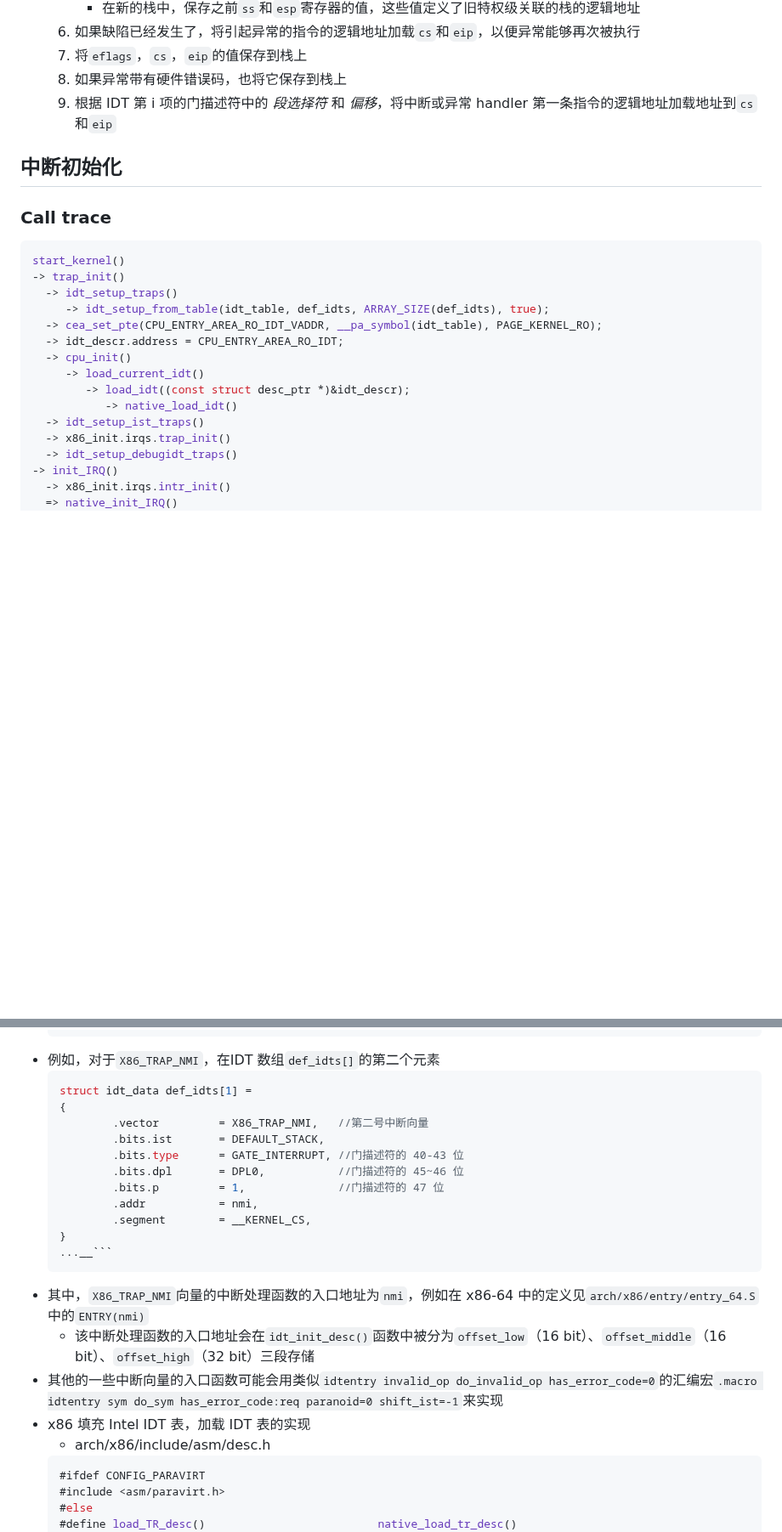
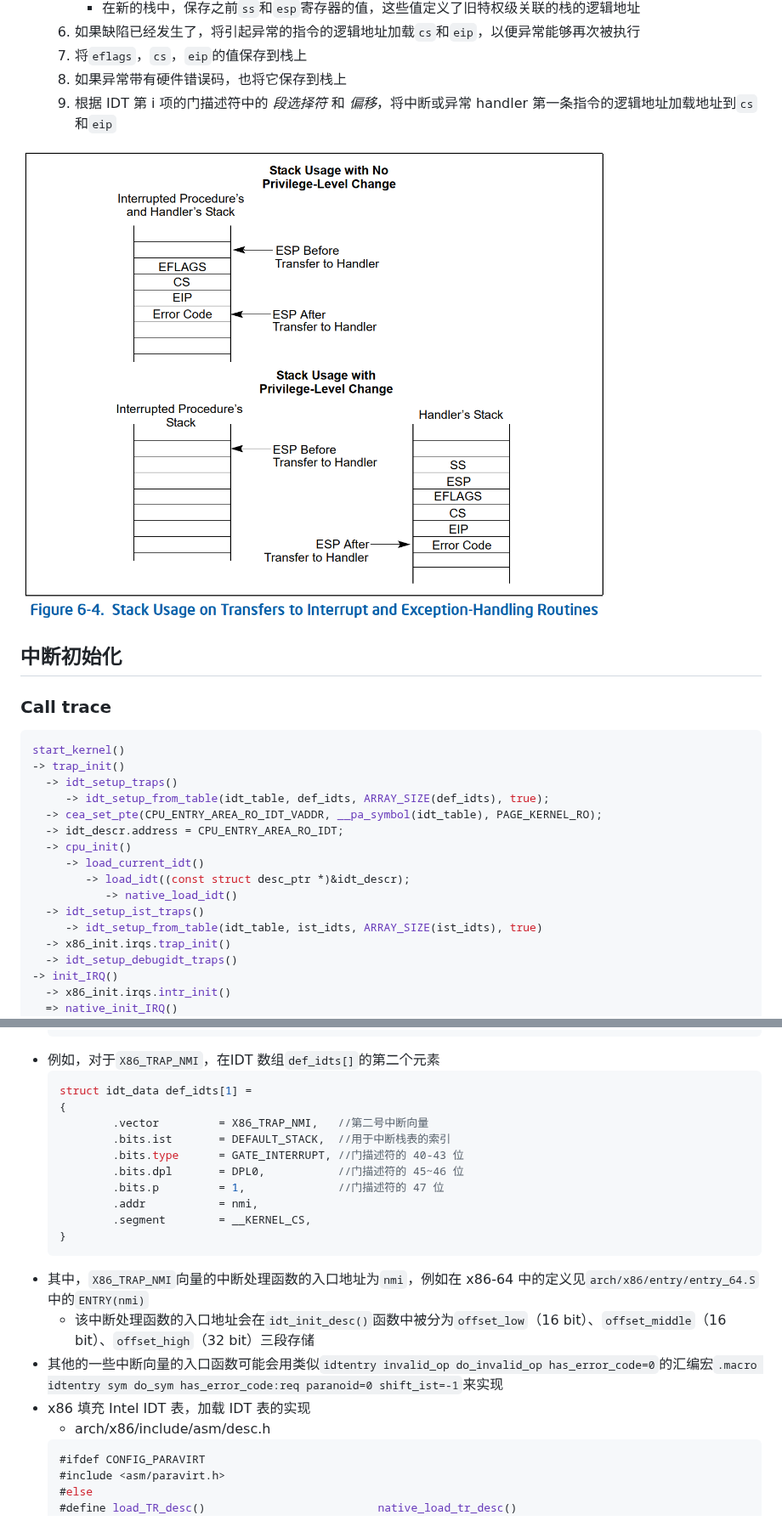
Before and after one commit to freelancer-leon/notes, a Markdown page: kernel/irq.md, 2 parts joined by grey strips. Shown at 85% size. Drawn GitHub-style; pictures changed too: kernel/pic/x86_stack_irq_exp.png (added); blank space fills up the shorter version.

````diff
--- a/kernel/irq.md
+++ b/kernel/irq.md
@@ -50,9 +50,11 @@
   8. 如果异常带有硬件错误码，也将它保存到栈上
   9. 根据 IDT 第 i 项的门描述符中的 *段选择符* 和 *偏移*，将中断或异常 handler 第一条指令的逻辑地址加载地址到`cs`和`eip`
 
+![Stack Usage on Transfers to Interrupt and Exception-Handling Routines](pic/x86_stack_irq_exp.png)
+
 ## 中断初始化
 ### Call trace
-```c
+```cpp
 start_kernel()
 -> trap_init()
   -> idt_setup_traps()
@@ -64,6 +66,7 @@ start_kernel()
         -> load_idt((const struct desc_ptr *)&idt_descr);
            -> native_load_idt()
   -> idt_setup_ist_traps()
+     -> idt_setup_from_table(idt_table, ist_idts, ARRAY_SIZE(ist_idts), true)
   -> x86_init.irqs.trap_init()
   -> idt_setup_debugidt_traps()
 -> init_IRQ()
@@ -232,25 +235,24 @@ start_kernel()
   ...*```
   ```
 * 例如，对于`X86_TRAP_NMI`，在IDT 数组`def_idts[]`的第二个元素
-  ```c
+  ```cpp
   struct idt_data def_idts[1] =
   {
           .vector         = X86_TRAP_NMI,   //第二号中断向量
-          .bits.ist       = DEFAULT_STACK,
+          .bits.ist       = DEFAULT_STACK,  //用于中断栈表的索引
           .bits.type      = GATE_INTERRUPT, //门描述符的 40-43 位
           .bits.dpl       = DPL0,           //门描述符的 45~46 位
           .bits.p         = 1,              //门描述符的 47 位
           .addr           = nmi,
           .segment        = __KERNEL_CS,
   }
-  ...__```
   ```
 * 其中，`X86_TRAP_NMI`向量的中断处理函数的入口地址为`nmi`，例如在 x86-64 中的定义见`arch/x86/entry/entry_64.S`中的`ENTRY(nmi)`
   * 该中断处理函数的入口地址会在`idt_init_desc()`函数中被分为`offset_low`（16 bit）、`offset_middle`（16 bit）、`offset_high`（32 bit）三段存储
 * 其他的一些中断向量的入口函数可能会用类似`idtentry invalid_op do_invalid_op has_error_code=0`的汇编宏`.macro idtentry sym do_sym has_error_code:req paranoid=0 shift_ist=-1`来实现
 * x86 填充 Intel IDT 表，加载 IDT 表的实现
   * arch/x86/include/asm/desc.h
-  ```c
+  ```cpp
   #ifdef CONFIG_PARAVIRT
   #include <asm/paravirt.h>
   #else
````
Also changed, not shown: other parts of kernel/irq.md (+16 -17 lines), kernel/irq_x86-64.md (added, +245 -0 lines).
